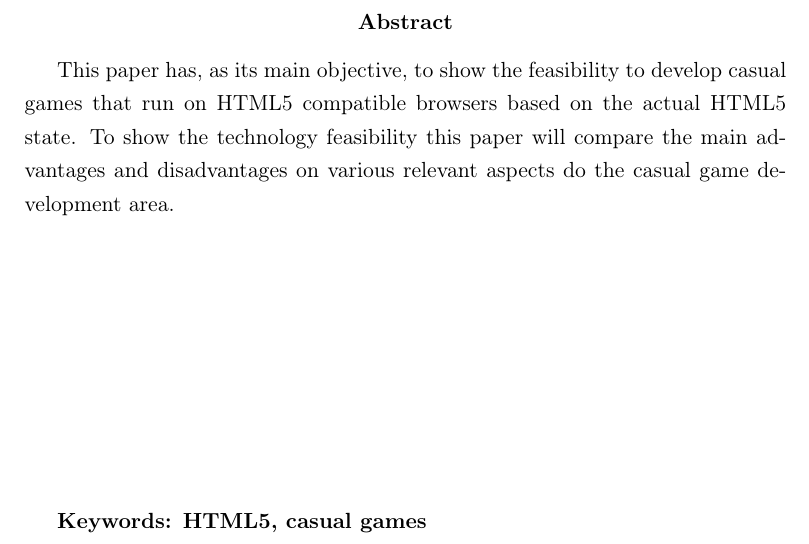
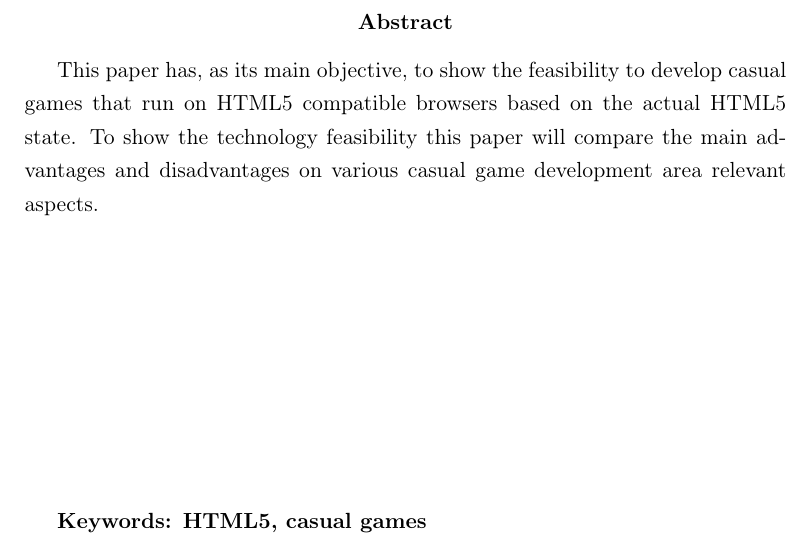
Before and after one commit to PotHix/tcc, a LaTeX thesis (tcc.tex, which reads resumo_en.tex): part of page 8 of 41, cut so that both start at the same text. Compiled offline with pdfLaTeX; a LaTeX package or settings file that is missing is left out.

Commit message:
Supostamente melhorando o resumo

```diff
--- a/resumo_en.tex
+++ b/resumo_en.tex
@@ -5,8 +5,8 @@
 This paper has, as its main objective, to show the feasibility to develop
 casual games that run on HTML5 compatible browsers based on the
 actual HTML5 state. To show the technology feasibility this paper will
-compare the main advantages and disadvantages on various relevant
-aspects do the casual game development area.
+compare the main advantages and disadvantages on various casual game
+development area relevant aspects.
 
 \vspace{5cm}
 \textbf{Keywords: HTML5, casual games}
```
